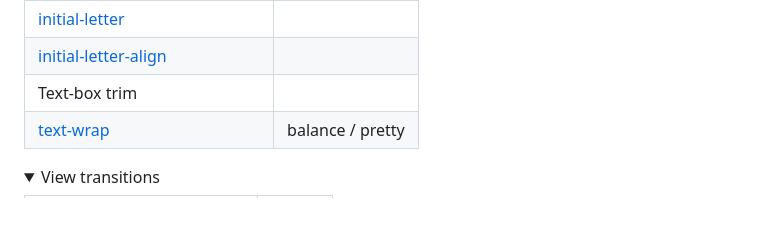
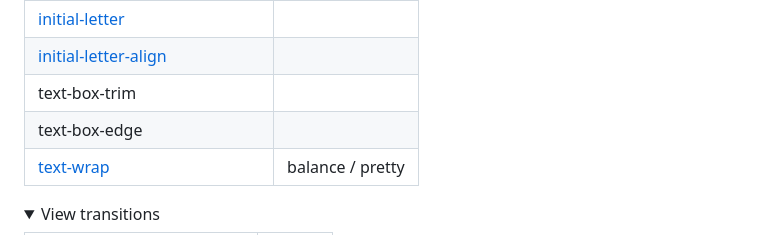
Before and after one commit to CSS-Next/css-next, a Markdown page: list-of-css-features.md, the part around the change. Rendered like a GitHub page; folded sections open; blank space fills up the shorter version.

```diff
--- a/list-of-css-features.md
+++ b/list-of-css-features.md
@@ -639,7 +639,8 @@ that were discussed
 | [hyphenate-limit-chars](https://developer.mozilla.org/en-US/docs/Web/CSS/hyphenate-limit-chars)               |                  |
 | [initial-letter](https://developer.mozilla.org/en-US/docs/Web/CSS/initial-letter)                             |                  |
 | [initial-letter-align](https://developer.mozilla.org/en-US/docs/Web/CSS/initial-letter-align)                 |                  |
-| Text-box trim                                                                                                 |                  |
+| text-box-trim                                                                                                 |                  |
+| text-box-edge                                                                                                 |                  |
 | [text-wrap](https://developer.mozilla.org/en-US/docs/Web/CSS/text-wrap)                                       | balance / pretty |
 
 </details>
```
